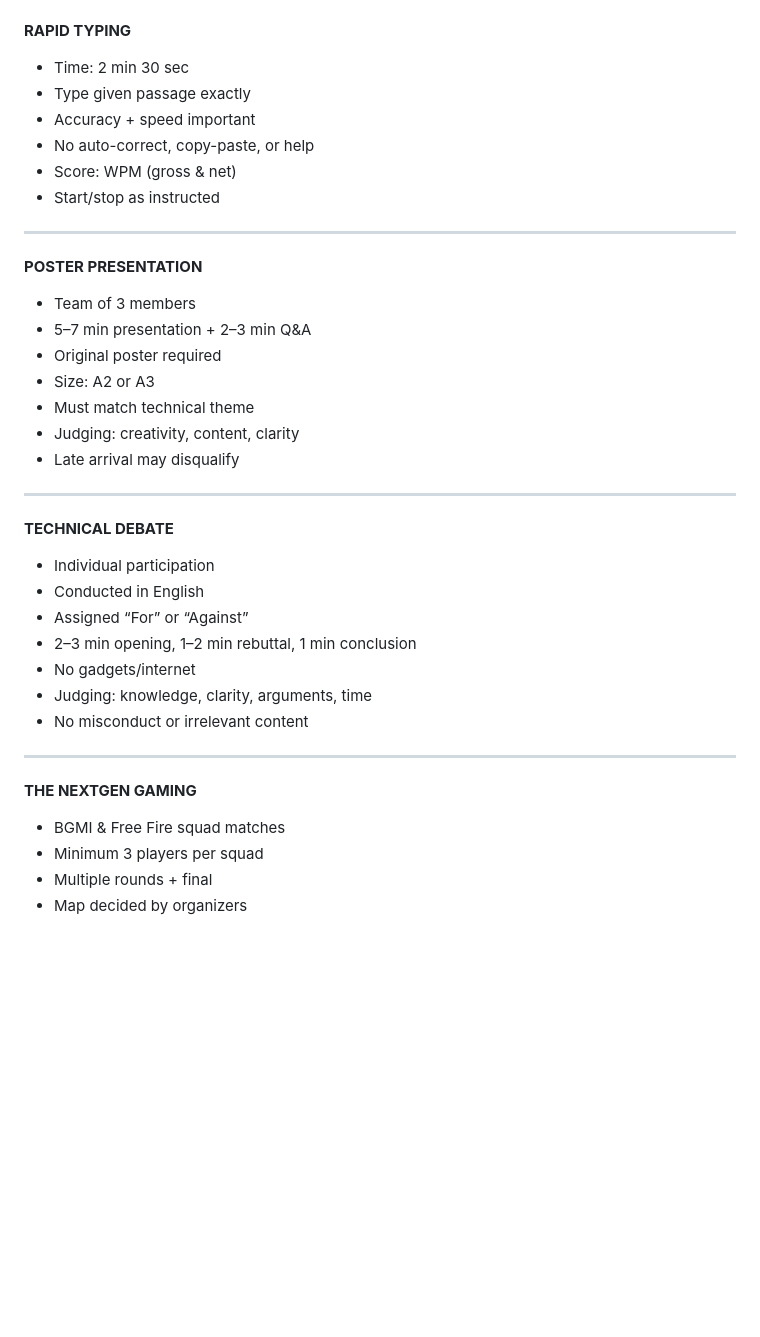
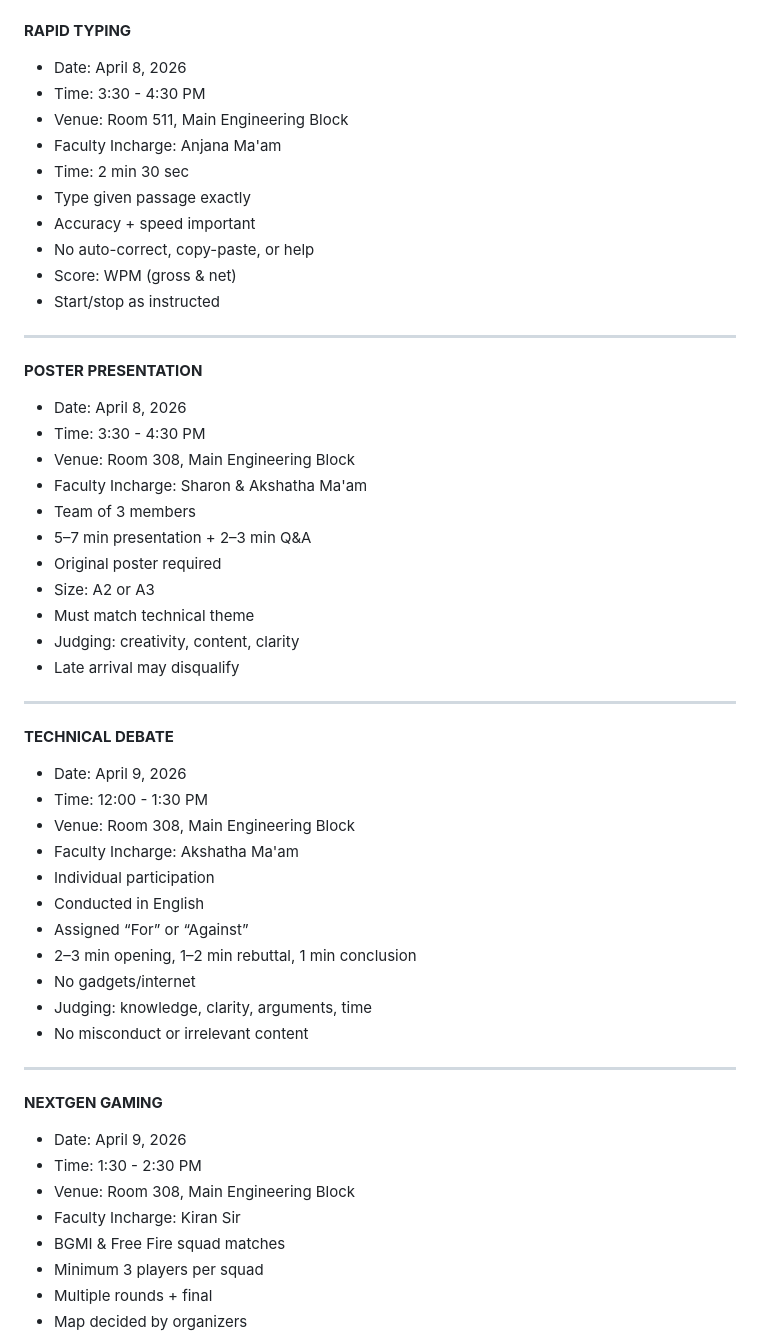
Before and after one commit to lakshmang007/techfest2026, a Markdown page: rules.md, the part around one of its changes. Drawn GitHub-style; blank space fills up the shorter version.

```diff
--- a/rules.md
+++ b/rules.md
@@ -51,5 +83,9 @@
 **RAPID TYPING**
 
+* Date: April 8, 2026
+* Time: 3:30 - 4:30 PM
+* Venue: Room 511, Main Engineering Block
+* Faculty Incharge: Anjana Ma'am
 * Time: 2 min 30 sec
 * Type given passage exactly
 * Accuracy + speed important
@@ -61,6 +97,10 @@
 
 **POSTER PRESENTATION**
 
+* Date: April 8, 2026
+* Time: 3:30 - 4:30 PM
+* Venue: Room 308, Main Engineering Block
+* Faculty Incharge: Sharon & Akshatha Ma'am
 * Team of 3 members
 * 5–7 min presentation + 2–3 min Q&A
 * Original poster required
@@ -73,6 +113,10 @@
 
 **TECHNICAL DEBATE**
 
+* Date: April 9, 2026
+* Time: 12:00 - 1:30 PM
+* Venue: Room 308, Main Engineering Block
+* Faculty Incharge: Akshatha Ma'am
 * Individual participation
 * Conducted in English
 * Assigned “For” or “Against”
@@ -83,8 +127,12 @@
 
 ---
 
-**THE NEXTGEN GAMING**
+**NEXTGEN GAMING**
 
+* Date: April 9, 2026
+* Time: 1:30 - 2:30 PM
+* Venue: Room 308, Main Engineering Block
+* Faculty Incharge: Kiran Sir
 * BGMI & Free Fire squad matches
 * Minimum 3 players per squad
 * Multiple rounds + final
```
Also changed, not shown: other parts of rules.md (+42 -2 lines).
